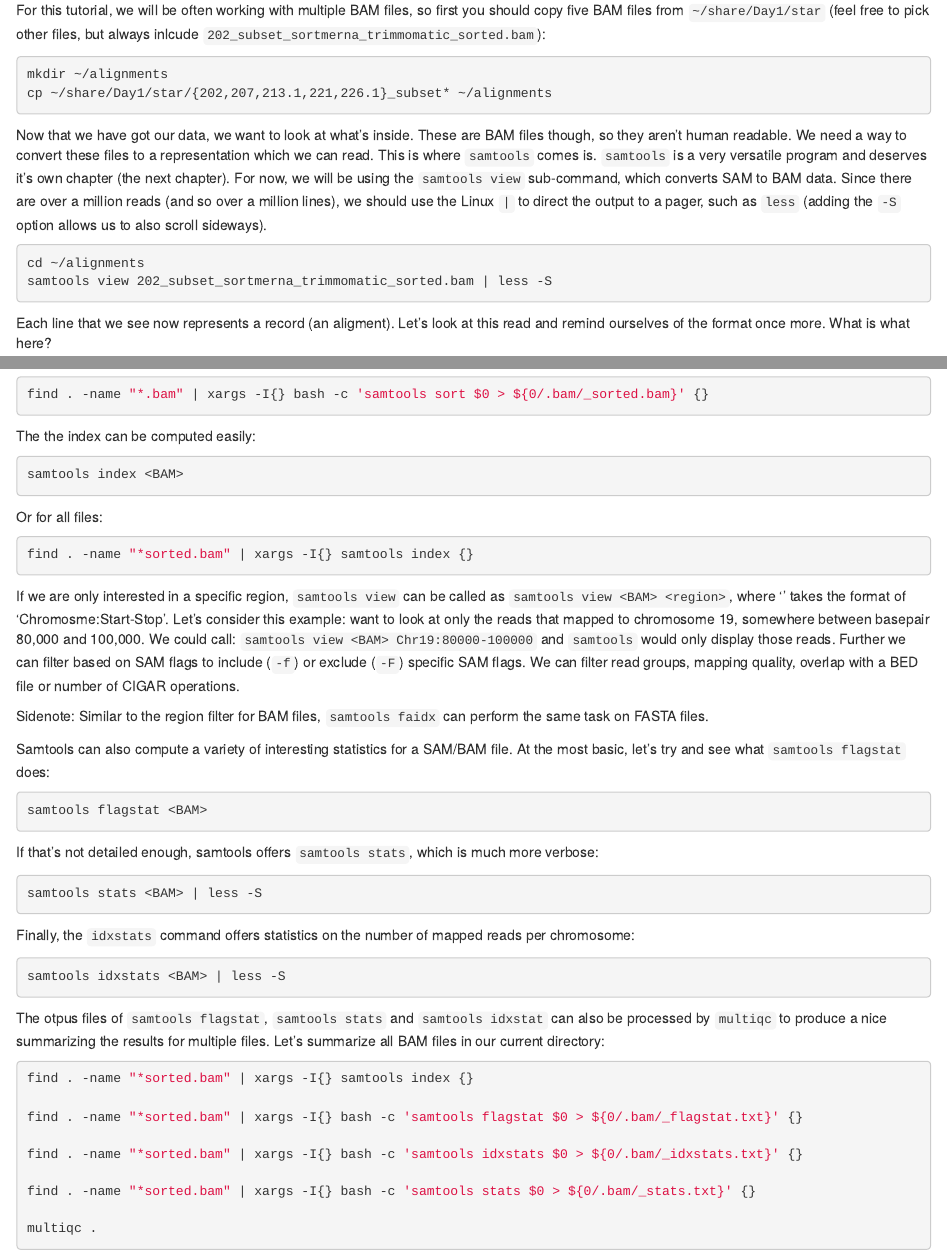
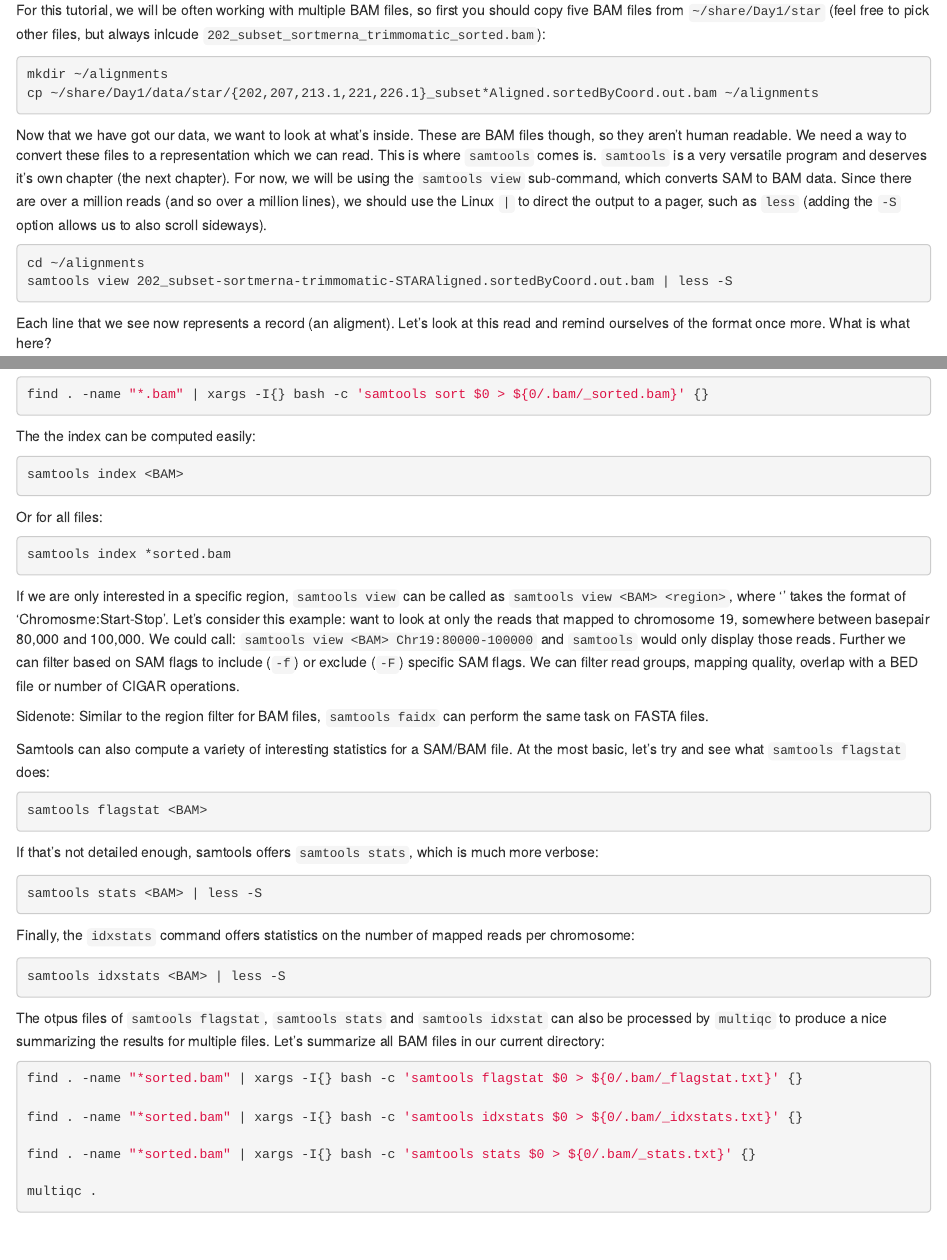
Before and after one commit to UPSCb/RnaSeqTutorial, an R Markdown document (vignettes/Chapters/07-Linux-Alignments.Rmd): the page in a window 1100 px wide, from 180 px down, and a second part further down, joined at a grey line. Rendered offline with R 4.5, knitr and Pandoc, with nearby package versions; some code elsewhere in the file could not run offline.

Commit message:
mods to the linux alignments

````diff
--- a/vignettes/Chapters/07-Linux-Alignments.Rmd
+++ b/vignettes/Chapters/07-Linux-Alignments.Rmd
@@ -23,7 +23,7 @@ other files, but always inlcude `202_subset_sortmerna_trimmomatic_sorted.bam`):
 
 ```{bash, eval=FALSE}
 mkdir ~/alignments
-cp ~/share/Day1/star/{202,207,213.1,221,226.1}_subset* ~/alignments
+cp ~/share/Day1/data/star/{202,207,213.1,221,226.1}_subset*Aligned.sortedByCoord.out.bam ~/alignments
 ```
 
 Now that we have got our data, we want to look at what's inside. These are BAM
@@ -37,7 +37,7 @@ lines), we should use the Linux `|` to direct the output to a pager, such as
 
 ```{bash, eval=FALSE}
 cd ~/alignments
-samtools view 202_subset_sortmerna_trimmomatic_sorted.bam | less -S
+samtools view 202_subset-sortmerna-trimmomatic-STARAligned.sortedByCoord.out.bam | less -S
 ```
 
 Each line that we see now represents a record (an aligment).
@@ -134,7 +134,7 @@ samtools index <BAM>
 Or for all files:
 
 ```{bash, eval=FALSE}
-find . -name "*sorted.bam" | xargs -I{} samtools index {}
+samtools index *sorted.bam
 ```
 
 If we are only interested in a specific region, `samtools view` can be called as `samtools view <BAM> <region>`, where '<region>' takes the format of 'Chromosme:Start-Stop'. Let's consider this example: want to look at only the reads that mapped to chromosome 19, somewhere between basepair 80,000 and 100,000. We could call: `samtools view <BAM> Chr19:80000-100000` and `samtools` would only display those reads. Further we can filter based on SAM flags to include (`-f`) or exclude (`-F`) specific SAM flags. We can filter read groups, mapping quality, overlap with a BED file or number of CIGAR operations.
@@ -162,8 +162,6 @@ samtools idxstats <BAM> | less -S
 The otpus files of `samtools flagstat`, `samtools stats` and `samtools idxstat` can also be processed by `multiqc` to produce a nice summarizing the results for multiple files. Let's summarize all BAM files in our current directory:
 
 ```{bash, eval=FALSE}
-find . -name "*sorted.bam" | xargs -I{} samtools index {}
-
 find . -name "*sorted.bam" | xargs -I{} bash -c 'samtools flagstat $0 > ${0/.bam/_flagstat.txt}' {}
 
 find . -name "*sorted.bam" | xargs -I{} bash -c 'samtools idxstats $0 > ${0/.bam/_idxstats.txt}' {}
````
